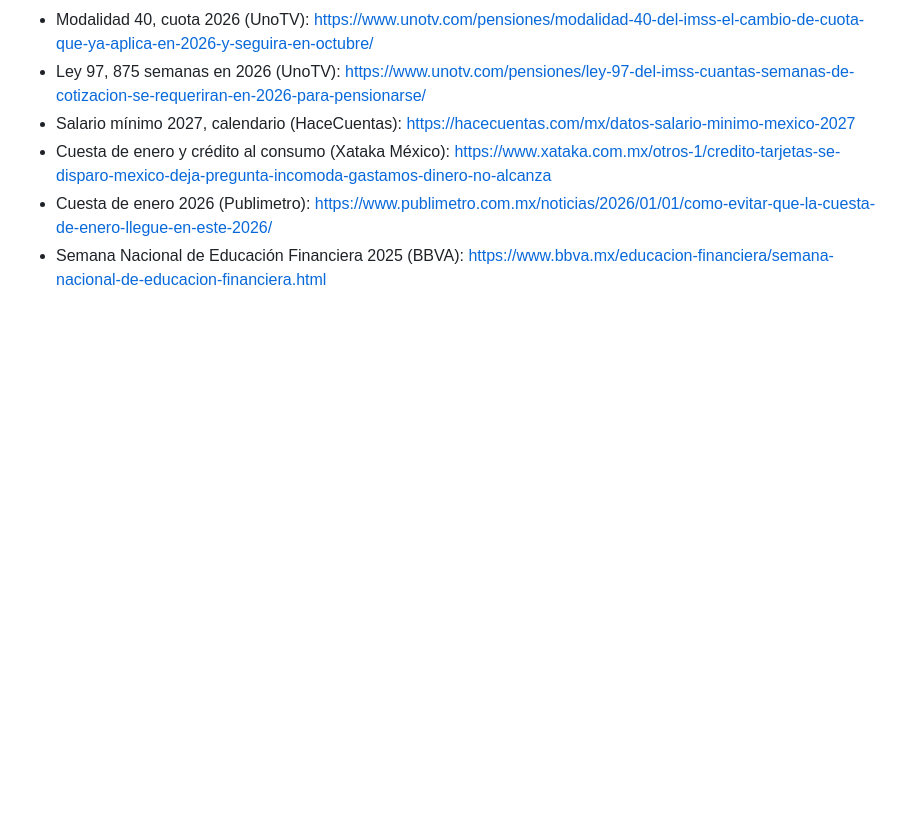
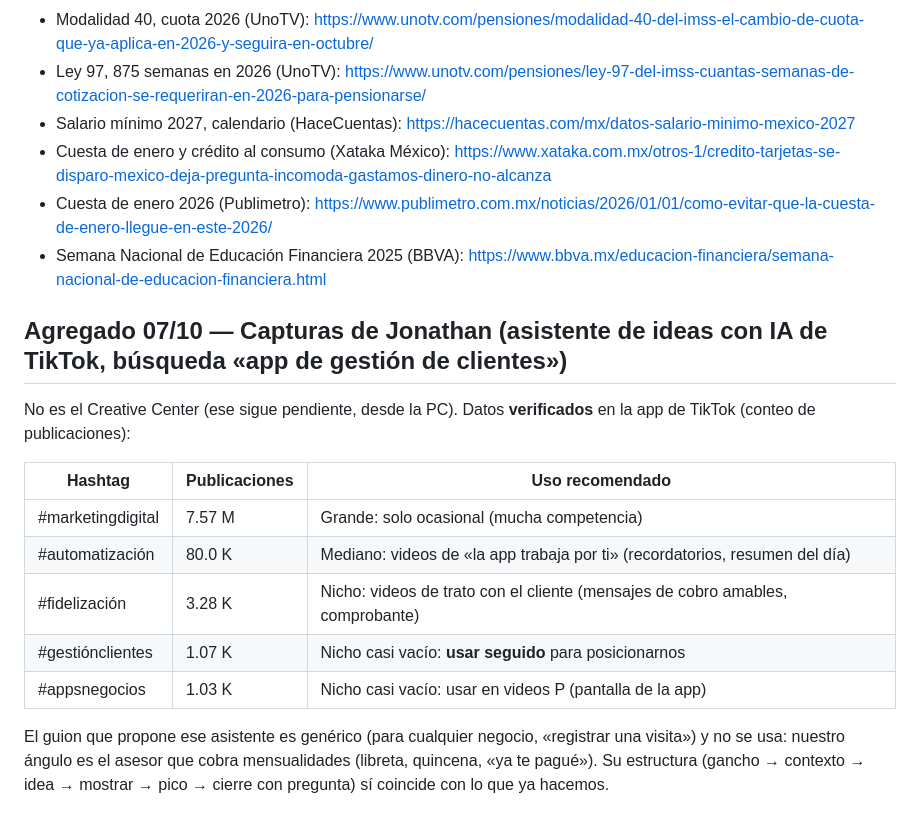
Before and after one commit to jonathanaveda-spec/cartera-imss, a Markdown page: investigacion/tendencias.md, the part around the change. GitHub-like rendering; blank space fills up the shorter version.

Commit message:
Tendencias: hashtags verificados de la búsqueda de Jonathan en TikTok
Co-Authored-By: Claude Opus 5.5 <noreply@anthropic.com>

```diff
--- a/investigacion/tendencias.md
+++ b/investigacion/tendencias.md
@@ -221,3 +221,18 @@ Sugerencia de calendario: lo del miércoles 14 puede ser el «Cobranza en 15 seg
 - Cuesta de enero y crédito al consumo (Xataka México): https://www.xataka.com.mx/otros-1/credito-tarjetas-se-disparo-mexico-deja-pregunta-incomoda-gastamos-dinero-no-alcanza
 - Cuesta de enero 2026 (Publimetro): https://www.publimetro.com.mx/noticias/2026/01/01/como-evitar-que-la-cuesta-de-enero-llegue-en-este-2026/
 - Semana Nacional de Educación Financiera 2025 (BBVA): https://www.bbva.mx/educacion-financiera/semana-nacional-de-educacion-financiera.html
+
+## Agregado 07/10 — Capturas de Jonathan (asistente de ideas con IA de TikTok, búsqueda «app de gestión de clientes»)
+No es el Creative Center (ese sigue pendiente, desde la PC). Datos **verificados** en la app de TikTok (conteo de publicaciones):
+
+| Hashtag | Publicaciones | Uso recomendado |
+|---|---|---|
+| #marketingdigital | 7.57 M | Grande: solo ocasional (mucha competencia) |
+| #automatización | 80.0 K | Mediano: videos de «la app trabaja por ti» (recordatorios, resumen del día) |
+| #fidelización | 3.28 K | Nicho: videos de trato con el cliente (mensajes de cobro amables, comprobante) |
+| #gestiónclientes | 1.07 K | Nicho casi vacío: **usar seguido** para posicionarnos |
+| #appsnegocios | 1.03 K | Nicho casi vacío: usar en videos P (pantalla de la app) |
+
+El guion que propone ese asistente es genérico (para cualquier negocio, «registrar una visita») y no se usa: nuestro ángulo
+es el asesor que cobra mensualidades (libreta, quincena, «ya te pagué»). Su estructura (gancho → contexto → idea →
+mostrar → pico → cierre con pregunta) sí coincide con lo que ya hacemos.
```
